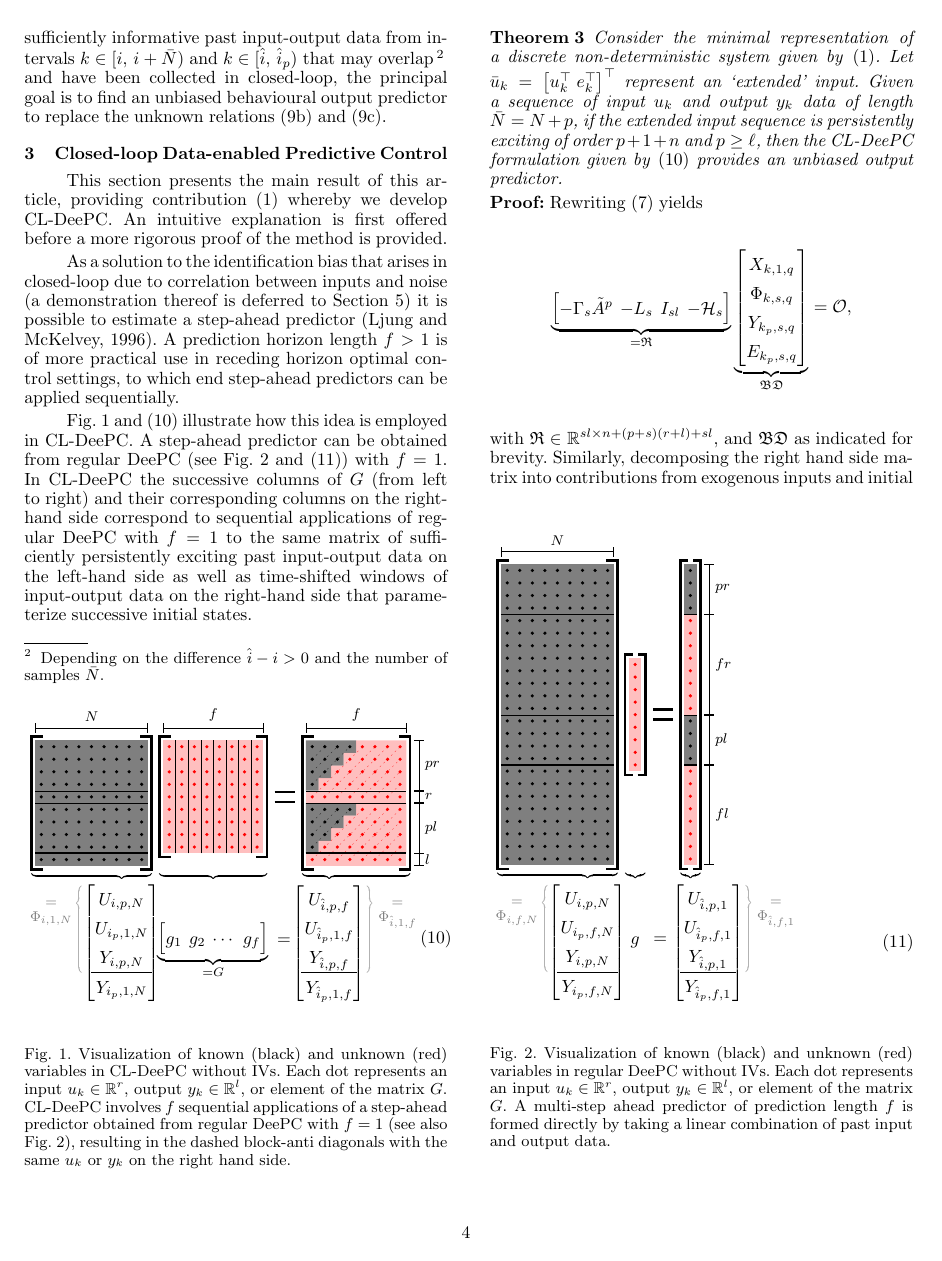
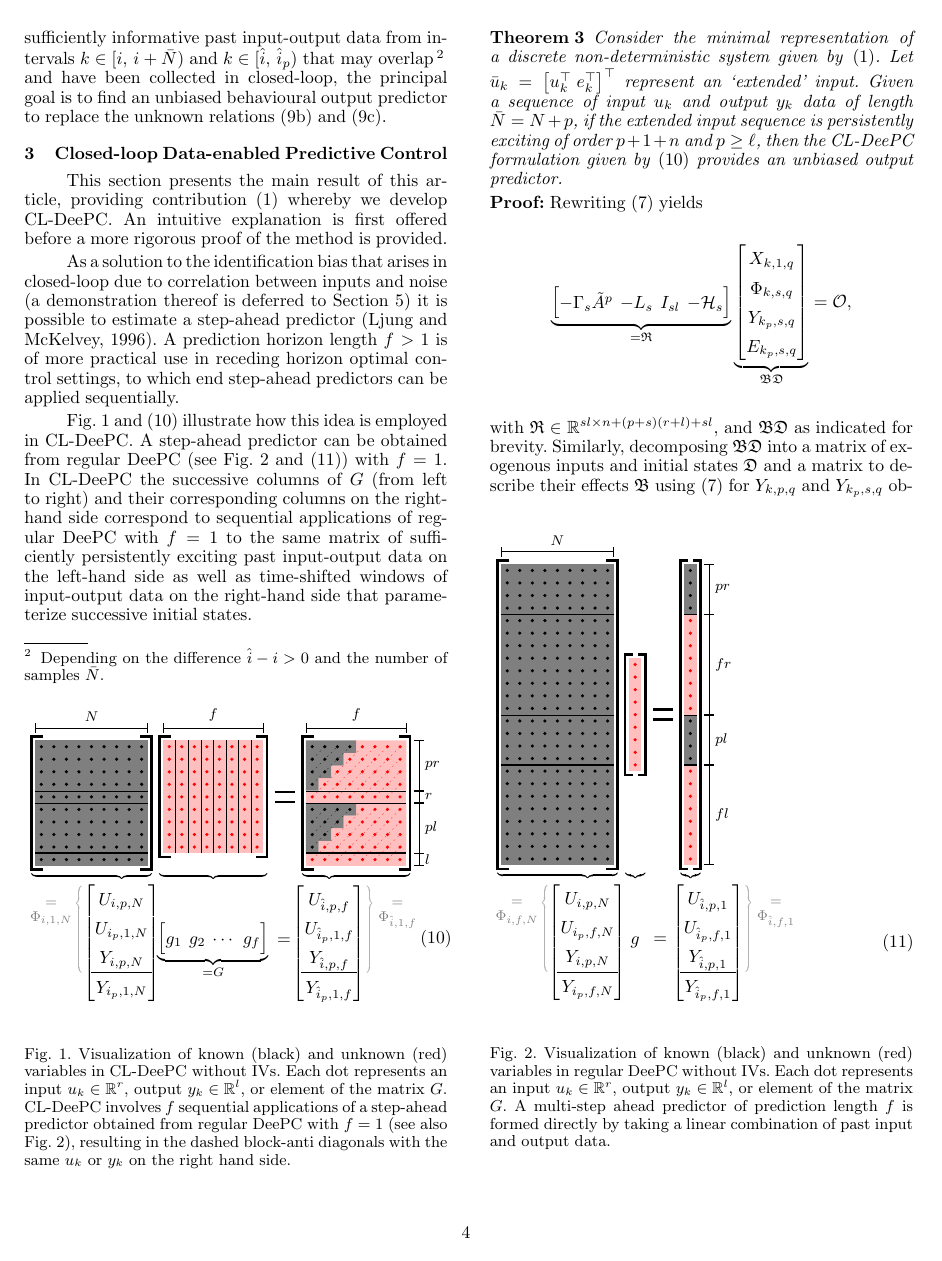
Before and after one commit to TUDelft-DataDrivenControl/Automatica2024_CL-DeePC, a LaTeX document (autosam.tex, which reads sections/3_CL_DeePC.tex): page 4 of 8. Compiled offline with pdfLaTeX.

Commit message:
Update on Overleaf.

```diff
--- a/sections/3_CL_DeePC.tex
+++ b/sections/3_CL_DeePC.tex
@@ -50,7 +50,7 @@ Rewriting \eqref{eq:DataEq1} yields
         E_{k_p,s,q}
     \end{bmatrix}}_{\mathfrak{B}\mathfrak{D}}=\mathcal{O},
 \end{align*}
-with $\mathfrak{R}\in\mathbb{R}^{sl\times n+(p+s)(r+l)+sl}$, and $\mathfrak{BD}$ as indicated for brevity. Similarly, decomposing the right hand side matrix into contributions from exogenous inputs and initial states using \eqref{eq:DataEq1} for $Y_{k,p,q}$ and $Y_{k_p,s,q}$ obtains
+with $\mathfrak{R}\in\mathbb{R}^{sl\times n+(p+s)(r+l)+sl}$, and $\mathfrak{BD}$ as indicated for brevity. Similarly, decomposing $\mathfrak{BD}$ into a matrix of exogenous inputs and initial states $\mathfrak{D}$ and a matrix to describe their effects $\mathfrak{B}$ using \eqref{eq:DataEq1} for $Y_{k,p,q}$ and $Y_{k_p,s,q}$ obtains
 \begin{align}
     \mathfrak{R}
     \underbrace{\begin{bmatrix}
```
